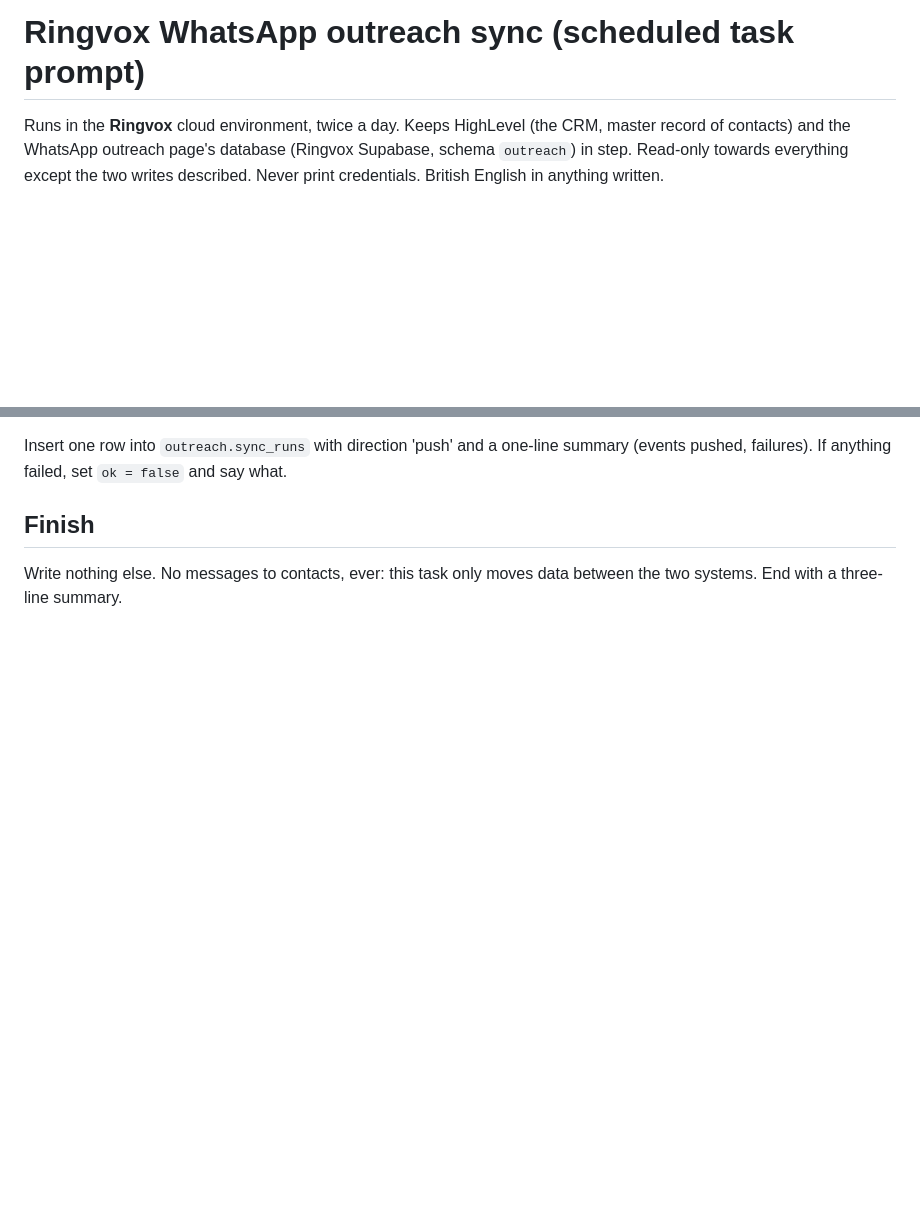
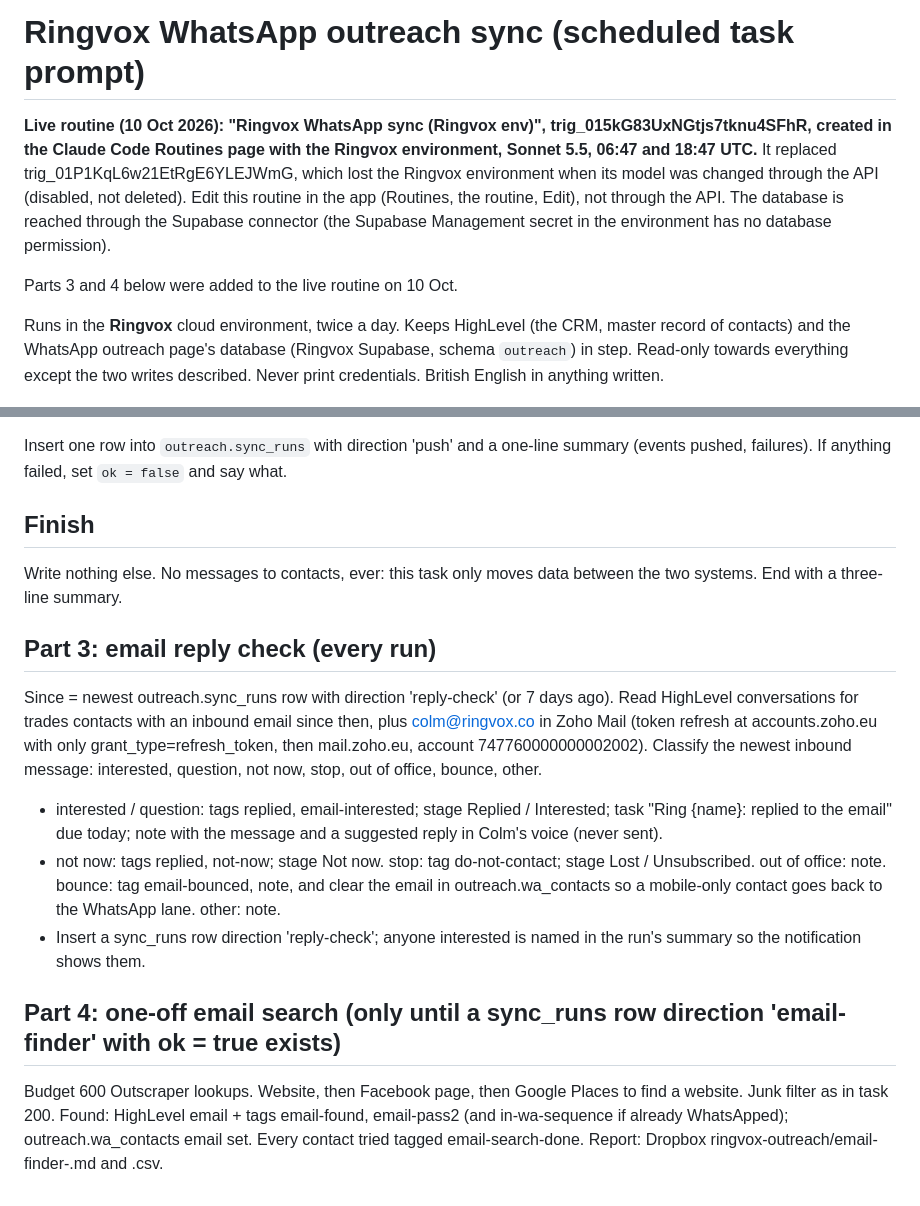
Before and after one commit to irishringo/ringvox-outreach, a Markdown page: docs/WA-SYNC-TASK.md, 2 parts joined by grey strips. Rendered like a GitHub page; blank space fills up the shorter version.

Commit message:
Sync spec: live routine id, reply check and one-off email search
Co-Authored-By: Claude Opus 5.5 <noreply@anthropic.com>
Claude-Session: https://claude.ai/code/session_01RaeDVzdjhDguU1yyjTTQNa

```diff
--- a/docs/WA-SYNC-TASK.md
+++ b/docs/WA-SYNC-TASK.md
@@ -1,4 +1,8 @@
 # Ringvox WhatsApp outreach sync (scheduled task prompt)
+
+**Live routine (10 Oct 2026): "Ringvox WhatsApp sync (Ringvox env)", trig_015kG83UxNGtjs7tknu4SFhR, created in the Claude Code Routines page with the Ringvox environment, Sonnet 5.5, 06:47 and 18:47 UTC.** It replaced trig_01P1KqL6w21EtRgE6YLEJWmG, which lost the Ringvox environment when its model was changed through the API (disabled, not deleted). Edit this routine in the app (Routines, the routine, Edit), not through the API. The database is reached through the Supabase connector (the Supabase Management secret in the environment has no database permission).
+
+Parts 3 and 4 below were added to the live routine on 10 Oct.
 
 Runs in the **Ringvox** cloud environment, twice a day. Keeps HighLevel (the CRM, master record of contacts) and the WhatsApp outreach page's database (Ringvox Supabase, schema `outreach`) in step. Read-only towards everything except the two writes described. Never print credentials. British English in anything written.
 
@@ -44,3 +48,12 @@ Insert one row into `outreach.sync_runs` with direction 'push' and a one-line su
 
 ## Finish
 Write nothing else. No messages to contacts, ever: this task only moves data between the two systems. End with a three-line summary.
+
+## Part 3: email reply check (every run)
+Since = newest outreach.sync_runs row with direction 'reply-check' (or 7 days ago). Read HighLevel conversations for trades contacts with an inbound email since then, plus colm@ringvox.co in Zoho Mail (token refresh at accounts.zoho.eu with only grant_type=refresh_token, then mail.zoho.eu, account 747760000000002002). Classify the newest inbound message: interested, question, not now, stop, out of office, bounce, other.
+- interested / question: tags replied, email-interested; stage Replied / Interested; task "Ring {name}: replied to the email" due today; note with the message and a suggested reply in Colm's voice (never sent).
+- not now: tags replied, not-now; stage Not now. stop: tag do-not-contact; stage Lost / Unsubscribed. out of office: note. bounce: tag email-bounced, note, and clear the email in outreach.wa_contacts so a mobile-only contact goes back to the WhatsApp lane. other: note.
+- Insert a sync_runs row direction 'reply-check'; anyone interested is named in the run's summary so the notification shows them.
+
+## Part 4: one-off email search (only until a sync_runs row direction 'email-finder' with ok = true exists)
+Budget 600 Outscraper lookups. Website, then Facebook page, then Google Places to find a website. Junk filter as in task 200. Found: HighLevel email + tags email-found, email-pass2 (and in-wa-sequence if already WhatsApped); outreach.wa_contacts email set. Every contact tried tagged email-search-done. Report: Dropbox ringvox-outreach/email-finder-<date>.md and .csv.
```
